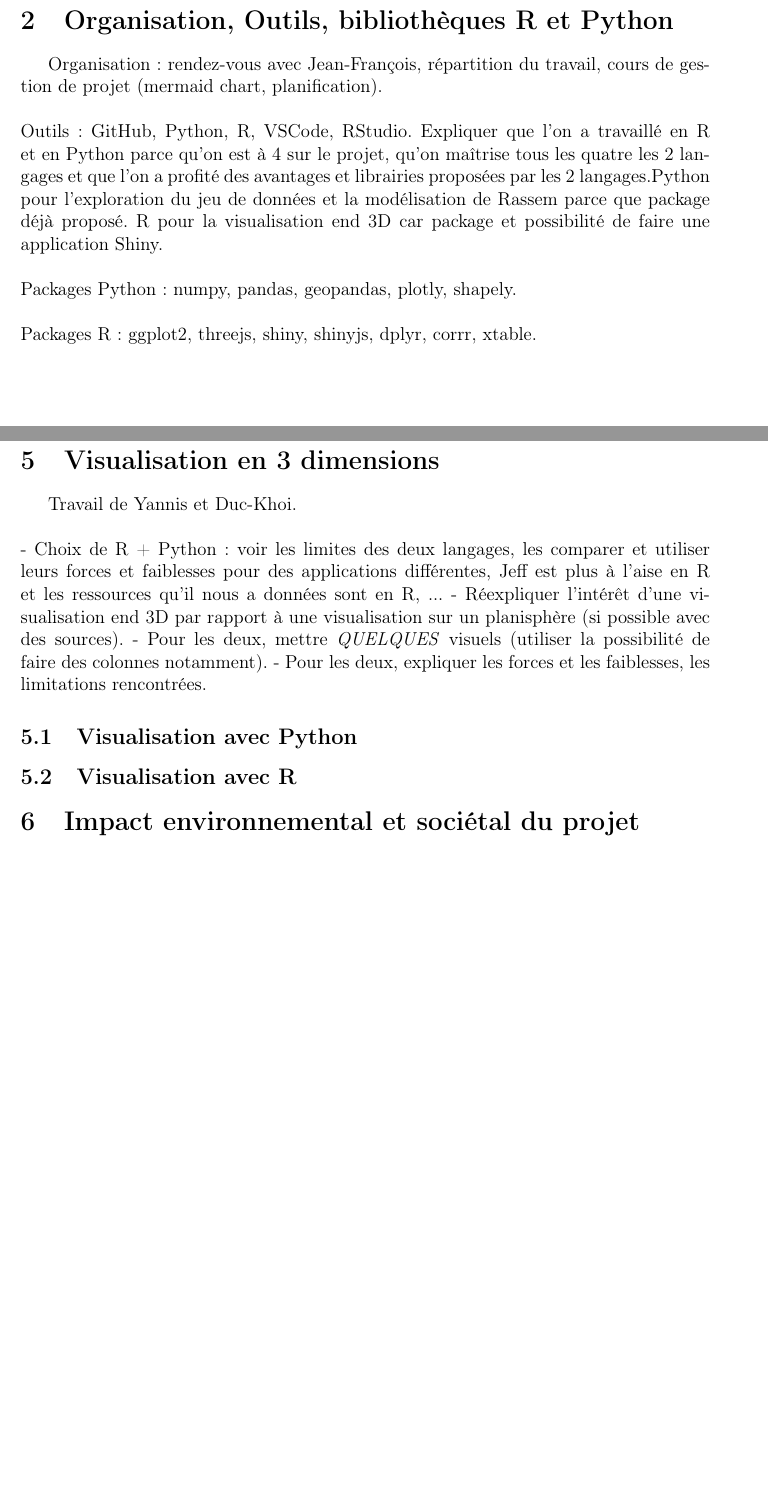
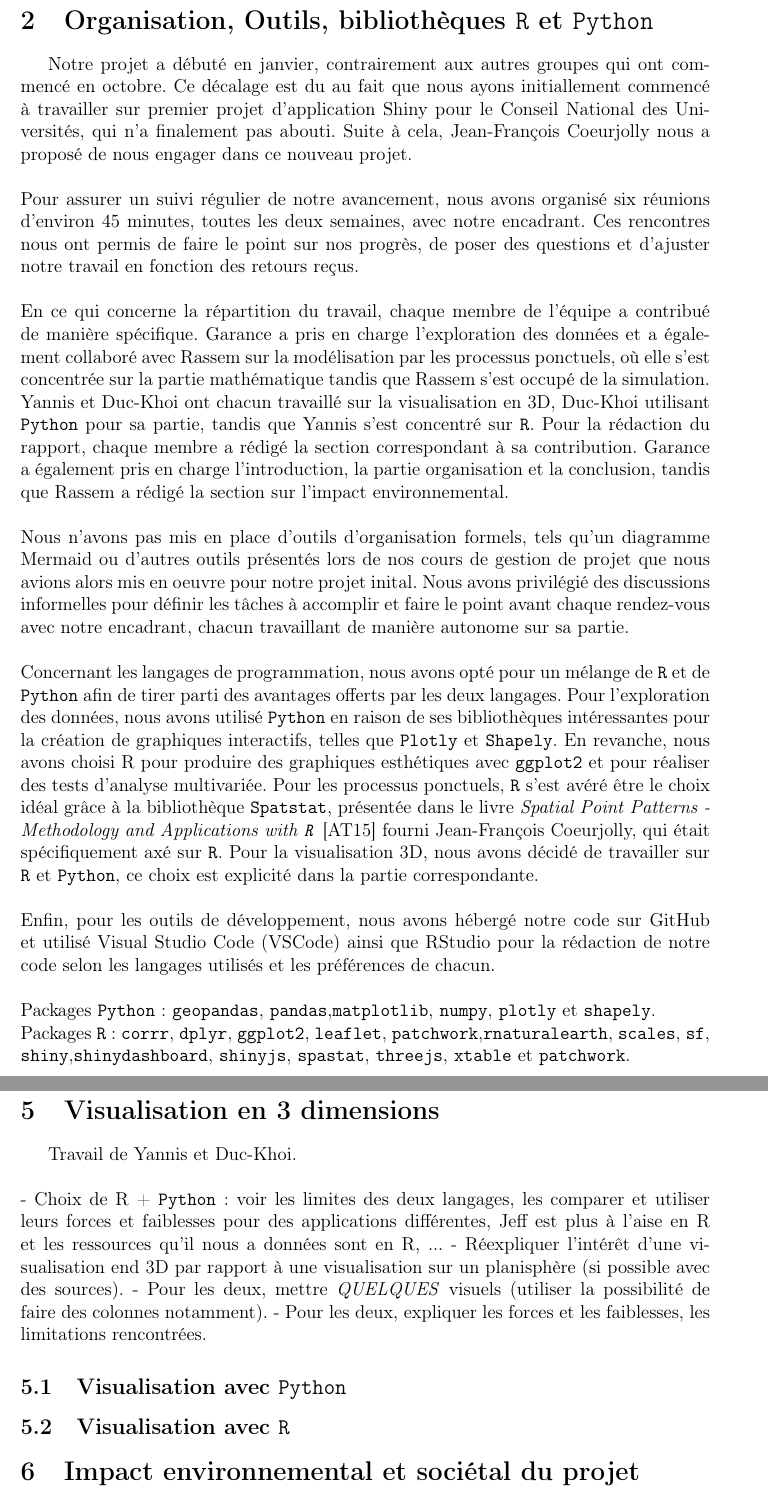
Before and after one commit to malnoe/Projet_Meteorites, a LaTeX document (Rapport/Rapport.tex): two parts of pages 3 and 16 of 18 before the commit and two parts of pages 3 and 17 of 19 after it, joined at a grey line, cut so that both start at the same text, the shorter picture padded with empty space. Compiled offline with pdfLaTeX.

Commit message:
Organisation

```diff
--- a/Rapport/Rapport.tex
+++ b/Rapport/Rapport.tex
@@ -101,16 +101,24 @@ Cependant, en raison de la nature des données, nous n'explorons finalement pas
 Nous débutons ce rapport par une présentation de notre organisation de travail ainsi que des outils, langages et bibliothèques utilisés. Nous poursuivons avec une analyse exploratoire des données, comprenant des analyses univariées et multivariées, qui nous amènent à discuter des pistes à explorer. Ensuite, nous étudions la modélisation des chutes de météorites à l'aide des processus ponctuels, avant de proposer une visualisation interactive du jeu de données sur un globe. Enfin, nous concluons par une réflexion sur l'impact environnemental du projet.\\
 \newpage
 
-\section{Organisation, Outils, bibliothèques R et Python}
-Organisation : rendez-vous avec Jean-François, répartition du travail, cours de gestion de projet (mermaid chart, planification).\\
+\section{Organisation, Outils, bibliothèques \texttt{R} et \texttt{Python}}
+Notre projet a débuté en janvier, contrairement aux autres groupes qui ont commencé en octobre. Ce décalage est du au fait que nous ayons initiallement commencé à travailler sur  premier projet d'application Shiny pour le Conseil National des Universités, qui n'a finalement pas abouti. Suite à cela, Jean-François Coeurjolly nous a proposé de nous engager dans ce nouveau projet.\\
 \\
-Outils : GitHub, Python, R, VSCode, RStudio. Expliquer que l'on a travaillé en R et en Python parce qu'on est à 4 sur le projet, qu'on maîtrise tous les quatre les 2 langages et que l'on a profité des avantages et librairies proposées par les 2 langages.Python pour l'exploration du jeu de données et la modélisation de Rassem parce que package déjà proposé. R pour la visualisation end 3D car package et possibilité de faire une application Shiny.\\
+Pour assurer un suivi régulier de notre avancement, nous avons organisé six réunions d'environ 45 minutes, toutes les deux semaines, avec notre encadrant. Ces rencontres nous ont permis de faire le point sur nos progrès, de poser des questions et d'ajuster notre travail en fonction des retours reçus.\\
 \\
-Packages Python : numpy, pandas, geopandas, plotly, shapely.\\
+En ce qui concerne la répartition du travail, chaque membre de l'équipe a contribué de manière spécifique. Garance a pris en charge l'exploration des données et a également collaboré avec Rassem sur la modélisation par les processus ponctuels, où elle s'est concentrée sur la partie mathématique tandis que Rassem s'est occupé de la simulation. Yannis et Duc-Khoi ont chacun travaillé sur la visualisation en 3D, Duc-Khoi utilisant \texttt{Python} pour sa partie, tandis que Yannis s'est concentré sur \texttt{R}. Pour la rédaction du rapport, chaque membre a rédigé la section correspondant à sa contribution. Garance a également pris en charge l'introduction, la partie organisation et la conclusion, tandis que Rassem a rédigé la section sur l'impact environnemental.\\
 \\
-Packages R : ggplot2, threejs, shiny, shinyjs, dplyr, corrr, xtable.\\
+Nous n'avons pas mis en place d'outils d'organisation formels, tels qu'un diagramme Mermaid ou d'autres outils présentés lors de nos cours de gestion de projet que nous avions alors mis en oeuvre pour notre projet inital. Nous avons privilégié des discussions informelles pour définir les tâches à accomplir et faire le point avant chaque rendez-vous avec notre encadrant, chacun travaillant de manière autonome sur sa partie.\\
 \\
+Concernant les langages de programmation, nous avons opté pour un mélange de \texttt{R} et de \texttt{Python} afin de tirer parti des avantages offerts par les deux langages. Pour l'exploration des données, nous avons utilisé \texttt{Python} en raison de ses bibliothèques intéressantes pour la création de graphiques interactifs, telles que \texttt{Plotly} et \texttt{Shapely}. En revanche, nous avons choisi R pour produire des graphiques esthétiques avec \texttt{ggplot2} et pour réaliser des tests d'analyse multivariée. Pour les processus ponctuels, \texttt{R} s'est avéré être le choix idéal grâce à la bibliothèque \texttt{Spatstat},  présentée dans le livre \textit{Spatial Point Patterns - Methodology and Applications with \texttt{R}} \cite{analysing_spacial_points} fourni Jean-François Coeurjolly, qui était spécifiquement axé sur \texttt{R}. Pour la visualisation 3D, nous avons décidé de travailler sur \texttt{R} et \texttt{Python}, ce choix est explicité dans la partie correspondante.\\
+\\
+Enfin, pour les outils de développement, nous avons hébergé notre code sur GitHub et utilisé Visual Studio Code (VSCode) ainsi que RStudio pour la rédaction de notre code selon les langages utilisés et les préférences de chacun.\\
+\\
+Packages \texttt{Python} : \texttt{geopandas}, \texttt{pandas},\texttt{matplotlib}, \texttt{numpy}, \texttt{plotly} et \texttt{shapely}.\\
+Packages \texttt{R} : \texttt{corrr}, \texttt{dplyr}, \texttt{ggplot2}, \texttt{leaflet}, \texttt{patchwork},\texttt{rnaturalearth}, \texttt{scales}, \texttt{sf}, \texttt{shiny},\texttt{shinydashboard}, \texttt{shinyjs}, \texttt{spastat}, \texttt{threejs}, \texttt{xtable} et
+\texttt{patchwork}.
 
+\newpage
 \section{Exploration des données}
 L'analyse exploratoire des données constitue la première étape de notre projet. Notre objectif est de comprendre les distributions des variables de manière individuelle tout en identifiant les données manquantes qui pourraient influencer les possibilités d'exploration pour la suite. Nous examinons également les éventuels liens entre les variables au travers de différents tests. Cette démarche nous permet de sélectionner des axes d'exploration pertinents pour la suite de notre projet.\\
 \\
@@ -490,13 +498,13 @@ D'autres modèles sont construits à partir de lui comme le processus ponctuel d
 \section{Visualisation en 3 dimensions}
 Travail de Yannis et Duc-Khoi.\\
 \\
-- Choix de R + Python : voir les limites des deux langages, les comparer et utiliser leurs forces et faiblesses pour des applications différentes, Jeff est plus à l'aise en R et les ressources qu'il nous a données sont en R, ...
+- Choix de R + \texttt{Python} : voir les limites des deux langages, les comparer et utiliser leurs forces et faiblesses pour des applications différentes, Jeff est plus à l'aise en R et les ressources qu'il nous a données sont en R, ...
 - Réexpliquer l'intérêt d'une visualisation end 3D par rapport à une visualisation sur un planisphère (si possible avec des sources).
 - Pour les deux, mettre \textit{QUELQUES} visuels (utiliser la possibilité de faire des colonnes notamment).
 - Pour les deux, expliquer les forces et les faiblesses, les limitations rencontrées.
 
-\subsection{Visualisation avec Python}
-\subsection{Visualisation avec R}
+\subsection{Visualisation avec \texttt{Python}}
+\subsection{Visualisation avec \texttt{R}}
 
 \section{Impact environnemental et sociétal du projet}
 J'ai remis les consignes du pdf de l'Ensimag. Cette section doit représenter envrion 20\% du rapport.
```
Also changed, not shown: Rapport/Rapport.pdf, Rapport/Rapport.tex (4 more changed lines).
